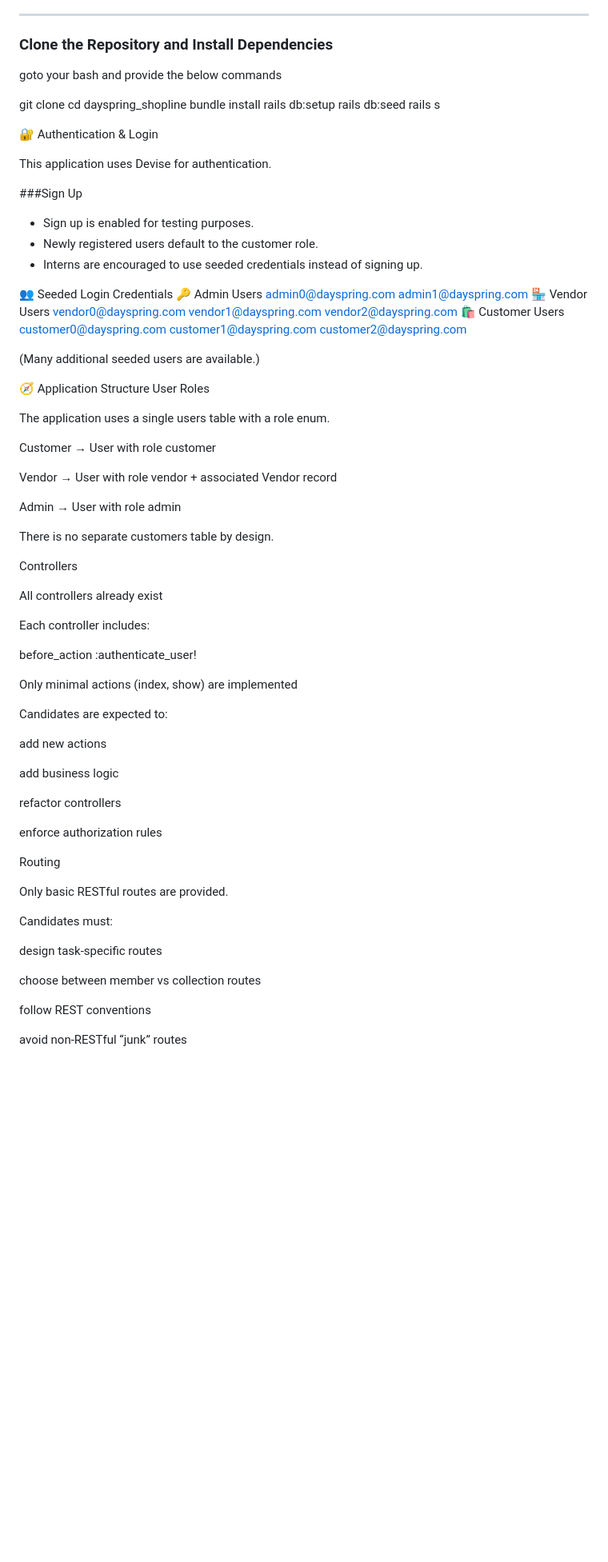
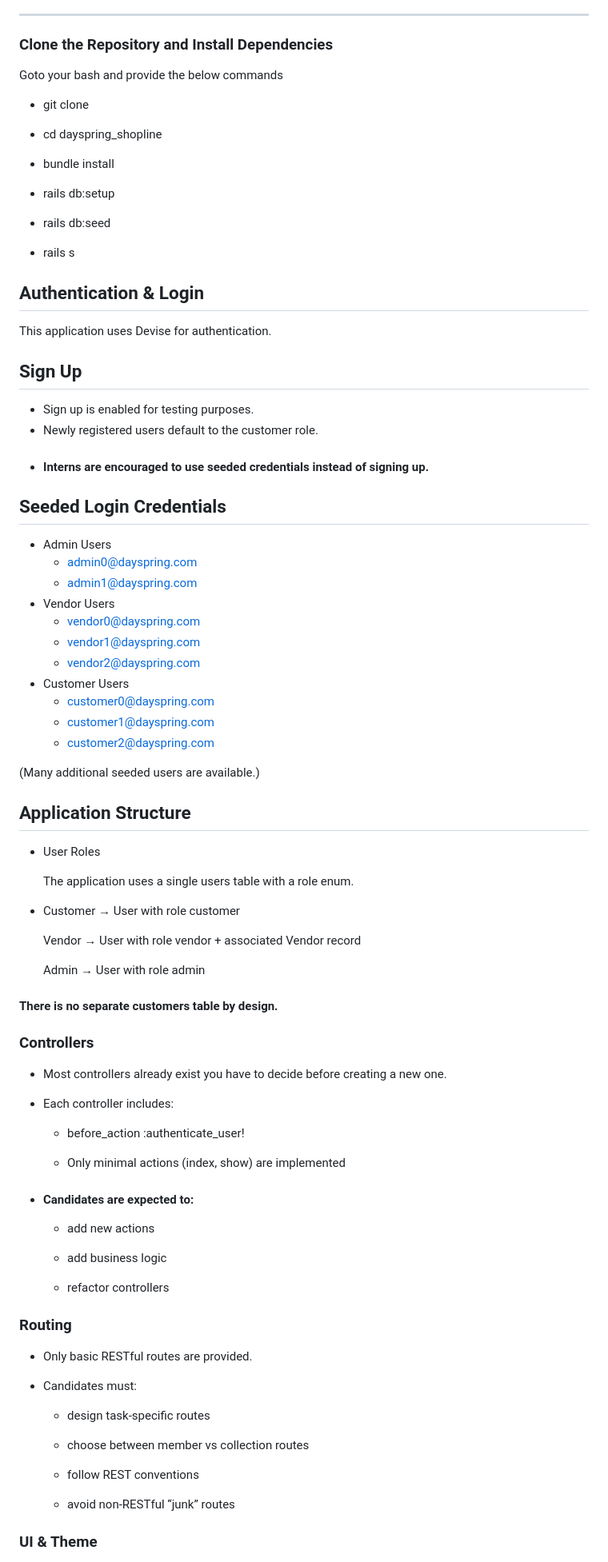
Before and after one commit to RashmiGunasekaran/assesment-client-dayspring, a Markdown page: README.md, the part around one of its changes. Shown at 80% size. Drawn GitHub-style; blank space fills up the shorter version.

```diff
--- a/README.md
+++ b/README.md
@@ -32,83 +32,88 @@ Ensure you have the following installed:
 
 ### Clone the Repository and Install Dependencies
 
-goto your bash and provide the below commands
+Goto your bash and provide the below commands
 
-git clone <your-repo-url>
-cd dayspring_shopline
-bundle install
-rails db:setup
-rails db:seed
-rails s
+  - git clone <your-repo-url>
 
-🔐 Authentication & Login
+  - cd dayspring_shopline
+
+  - bundle install
+
+  - rails db:setup
+
+  - rails db:seed
+
+  - rails s
+
+## Authentication & Login
 
 This application uses Devise for authentication.
 
-###Sign Up
+## Sign Up
 - Sign up is enabled for testing purposes.
 - Newly registered users default to the customer role.
-- Interns are encouraged to use seeded credentials instead of signing up.
+- #### Interns are encouraged to use seeded credentials instead of signing up.
 
-👥 Seeded Login Credentials
-  🔑 Admin Users
-    admin0@dayspring.com
-    admin1@dayspring.com
-  🏪 Vendor Users
-    vendor0@dayspring.com
-    vendor1@dayspring.com
-    vendor2@dayspring.com
-  🛍 Customer Users
-    customer0@dayspring.com
-    customer1@dayspring.com
-    customer2@dayspring.com
+## Seeded Login Credentials
+  - Admin Users
+    - admin0@dayspring.com
+    - admin1@dayspring.com
+  - Vendor Users
+    - vendor0@dayspring.com
+    - vendor1@dayspring.com
+    - vendor2@dayspring.com
+  - Customer Users
+    - customer0@dayspring.com
+    - customer1@dayspring.com
+    - customer2@dayspring.com
 
   (Many additional seeded users are available.)
 
-  🧭 Application Structure
-User Roles
+  ## Application Structure
+  - User Roles
 
-The application uses a single users table with a role enum.
+    The application uses a single users table with a role enum.
 
-Customer → User with role customer
+  - Customer → User with role customer
 
-Vendor → User with role vendor + associated Vendor record
+    Vendor → User with role vendor + associated Vendor record
 
-Admin → User with role admin
+    Admin → User with role admin
 
-There is no separate customers table by design.
+ #### There is no separate customers table by design.
 
-Controllers
+### Controllers
 
-All controllers already exist
+ - Most controllers already exist you have to decide before creating a new one.
 
-Each controller includes:
+ - Each controller includes:
 
-before_action :authenticate_user!
+    - before_action :authenticate_user!
 
-Only minimal actions (index, show) are implemented
+    - Only minimal actions (index, show) are implemented
 
-Candidates are expected to:
+ - #### Candidates are expected to:
 
-add new actions
+    - add new actions
 
-add business logic
+    - add business logic
 
-refactor controllers
+    - refactor controllers
 
-enforce authorization rules
+### Routing
 
-Routing
+  - Only basic RESTful routes are provided.
 
-Only basic RESTful routes are provided.
+  - Candidates must:
 
-Candidates must:
+    - design task-specific routes
 
-design task-specific routes
+    - choose between member vs collection routes
 
-choose between member vs collection routes
+    - follow REST conventions
 
-follow REST conventions
+    - avoid non-RESTful “junk” routes
 
-avoid non-RESTful “junk” routes
+### UI & Theme
 
```
Also changed, not shown: other parts of README.md (+49 -65 lines).
